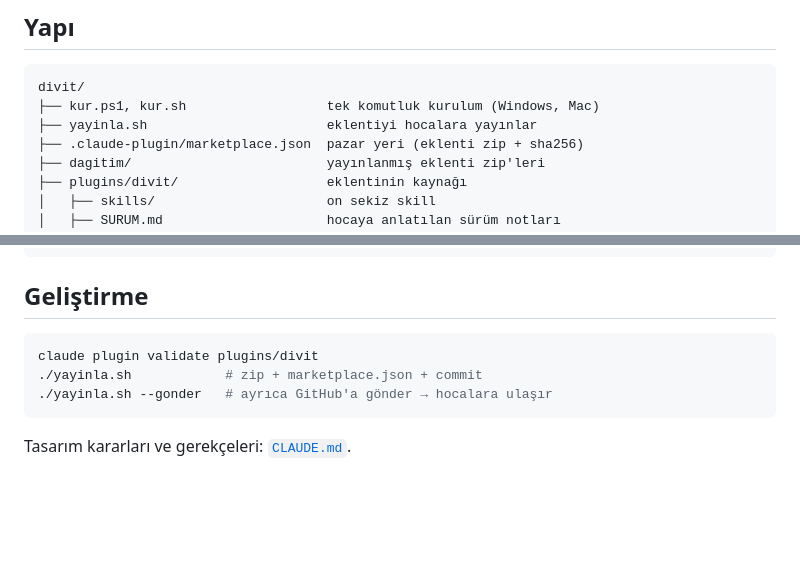
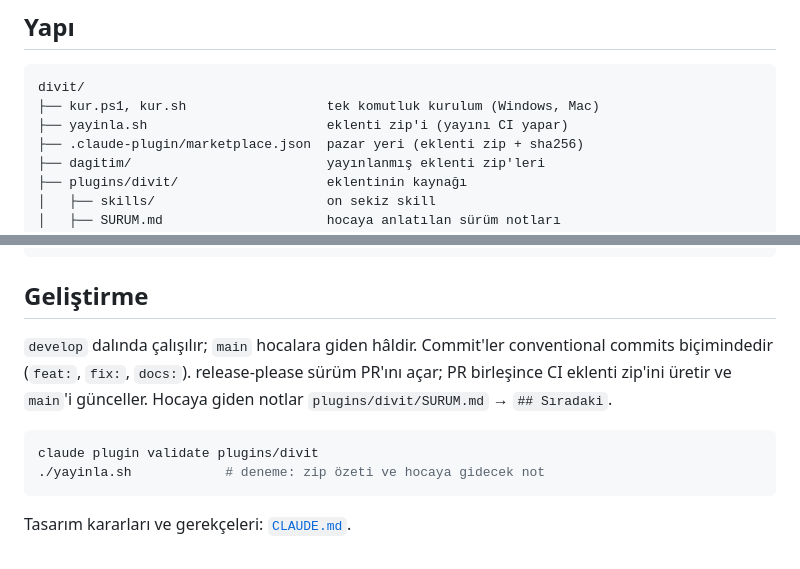
Before and after one commit to mehmetor/divit, a Markdown page: README.md, 2 parts joined by grey strips. GitHub-like rendering; blank space fills up the shorter version.

````diff
--- a/README.md
+++ b/README.md
@@ -135,7 +135,7 @@ Ayrıntı ve sorun giderme: [`belgeler/KURULUM-REHBERI.md`](belgeler/KURULUM-REH
 ```
 divit/
 ├── kur.ps1, kur.sh                  tek komutluk kurulum (Windows, Mac)
-├── yayinla.sh                       eklentiyi hocalara yayınlar
+├── yayinla.sh                       eklenti zip'i (yayını CI yapar)
 ├── .claude-plugin/marketplace.json  pazar yeri (eklenti zip + sha256)
 ├── dagitim/                         yayınlanmış eklenti zip'leri
 ├── plugins/divit/                   eklentinin kaynağı
@@ -155,10 +155,14 @@ divit/
 
 ## Geliştirme
 
+`develop` dalında çalışılır; `main` hocalara giden hâldir. Commit'ler
+conventional commits biçimindedir (`feat:`, `fix:`, `docs:`). release-please
+sürüm PR'ını açar; PR birleşince CI eklenti zip'ini üretir ve `main`'i
+günceller. Hocaya giden notlar `plugins/divit/SURUM.md` → `## Sıradaki`.
+
 ```bash
 claude plugin validate plugins/divit
-./yayinla.sh            # zip + marketplace.json + commit
-./yayinla.sh --gonder   # ayrıca GitHub'a gönder → hocalara ulaşır
+./yayinla.sh            # deneme: zip özeti ve hocaya gidecek not
 ```
 
 Tasarım kararları ve gerekçeleri: [`CLAUDE.md`](CLAUDE.md).
````
Also changed, not shown: CLAUDE.md (+20 -8 lines), belgeler/KURULUM-REHBERI.md (+11 -8 lines).
